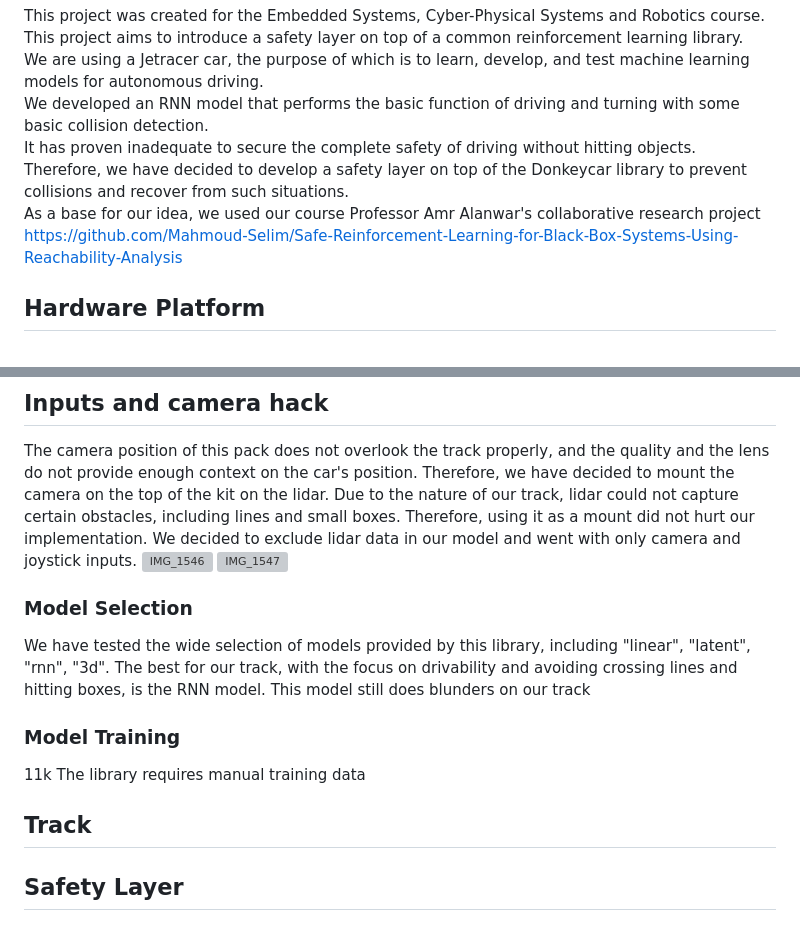
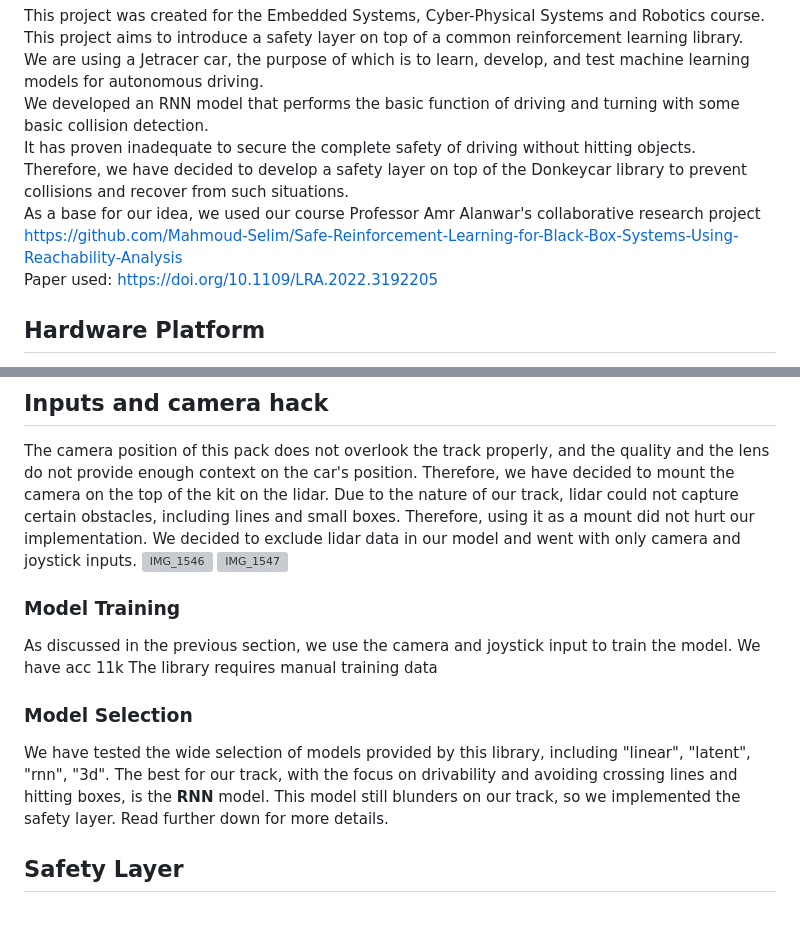
Before and after one commit to CPSCourse-TUM2024/Safety-Layer-for-autonomous-driving-with-Donkeycar, a Markdown page: README.md, 2 parts joined by grey strips. GitHub-like rendering; grey boxes are pictures that could not be loaded.

```diff
--- a/README.md
+++ b/README.md
@@ -5,7 +5,8 @@ We are using a Jetracer car, the purpose of which is to learn, develop, and test
 We developed an RNN model that performs the basic function of driving and turning with some basic collision detection.\
 It has proven inadequate to secure the complete safety of driving without hitting objects.\
 Therefore, we have decided to develop a safety layer on top of the Donkeycar library to prevent collisions and recover from such situations.\
-As a base for our idea, we used our course Professor Amr Alanwar's collaborative research project https://github.com/Mahmoud-Selim/Safe-Reinforcement-Learning-for-Black-Box-Systems-Using-Reachability-Analysis
+As a base for our idea, we used our course Professor Amr Alanwar's collaborative research project https://github.com/Mahmoud-Selim/Safe-Reinforcement-Learning-for-Black-Box-Systems-Using-Reachability-Analysis \
+Paper used: https://doi.org/10.1109/LRA.2022.3192205
 
 ## Hardware Platform
 Our project uses the following platform to develop and run our implementation.\
@@ -29,16 +34,18 @@ The camera position of this pack does not overlook the track properly, and the q
 ![IMG_1546](https://github.com/ValachPatrik/Safety-Layer-for-autonomous-driving-with-Donkeycar/assets/82080194/db48ce28-c0c4-4ab1-9529-0c873f22c210)
 ![IMG_1547](https://github.com/ValachPatrik/Safety-Layer-for-autonomous-driving-with-Donkeycar/assets/82080194/fcb4a543-4170-4cd3-8268-8f22f1a5d44e)
 
+### Model Training
+As discussed in the previous section, we use the camera and joystick input to train the model.
+We have acc
+11k
+The library requires manual training data
 
 ### Model Selection
 We have tested the wide selection of models provided by this library, including "linear", "latent", "rnn", "3d".
-The best for our track, with the focus on drivability and avoiding crossing lines and hitting boxes, is the RNN model.
-This model still does blunders on our track
+The best for our track, with the focus on drivability and avoiding crossing lines and hitting boxes, is the **RNN** model.
+This model still blunders on our track, so we implemented the safety layer. Read further down for more details.
 
-### Model Training
-11k
-The library requires manual training data
-## Track
+
 ## Safety Layer
 ### Virtual Track
 ### Updating virtual location
```
Also changed, not shown: other parts of README.md (+4 -0 lines).
